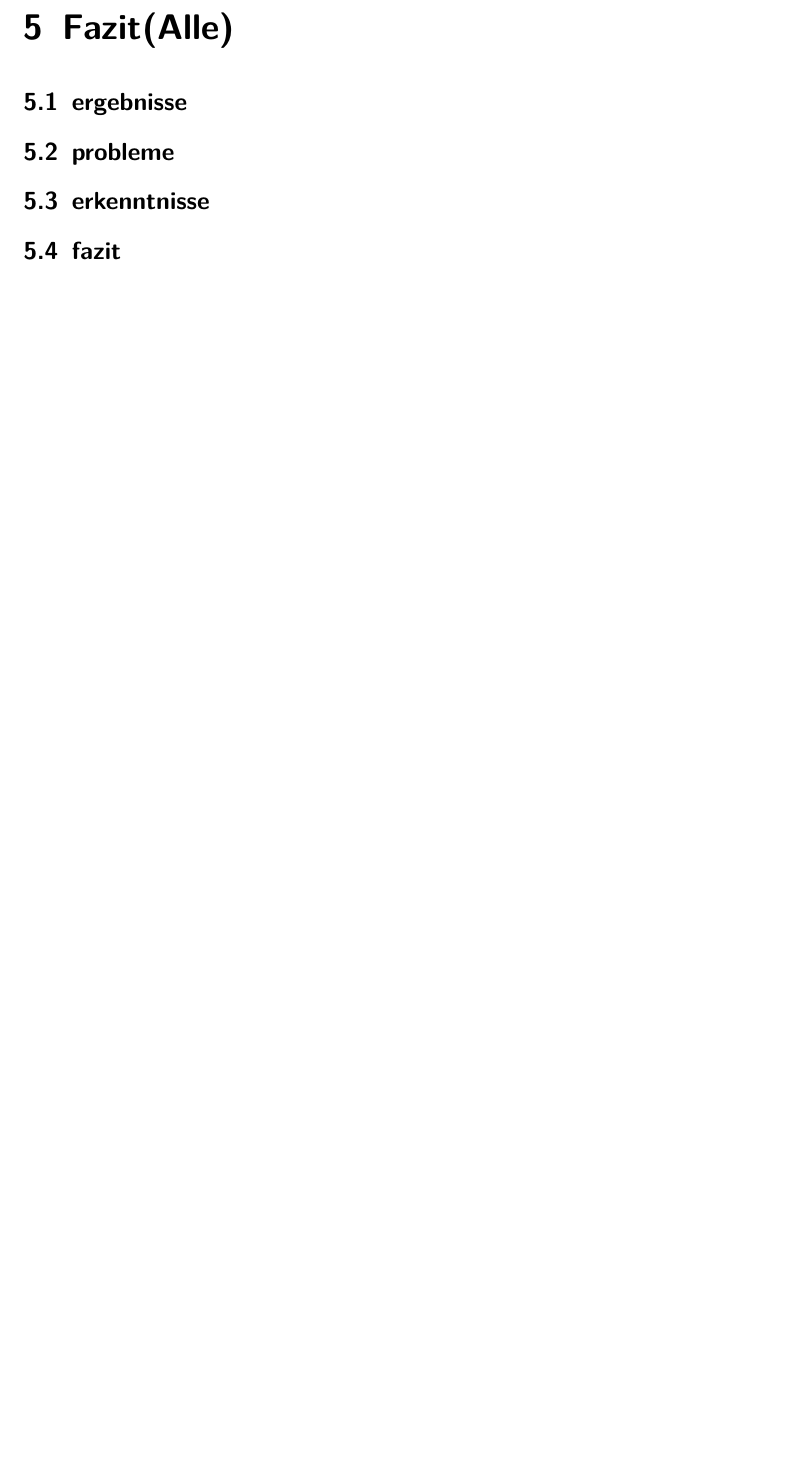
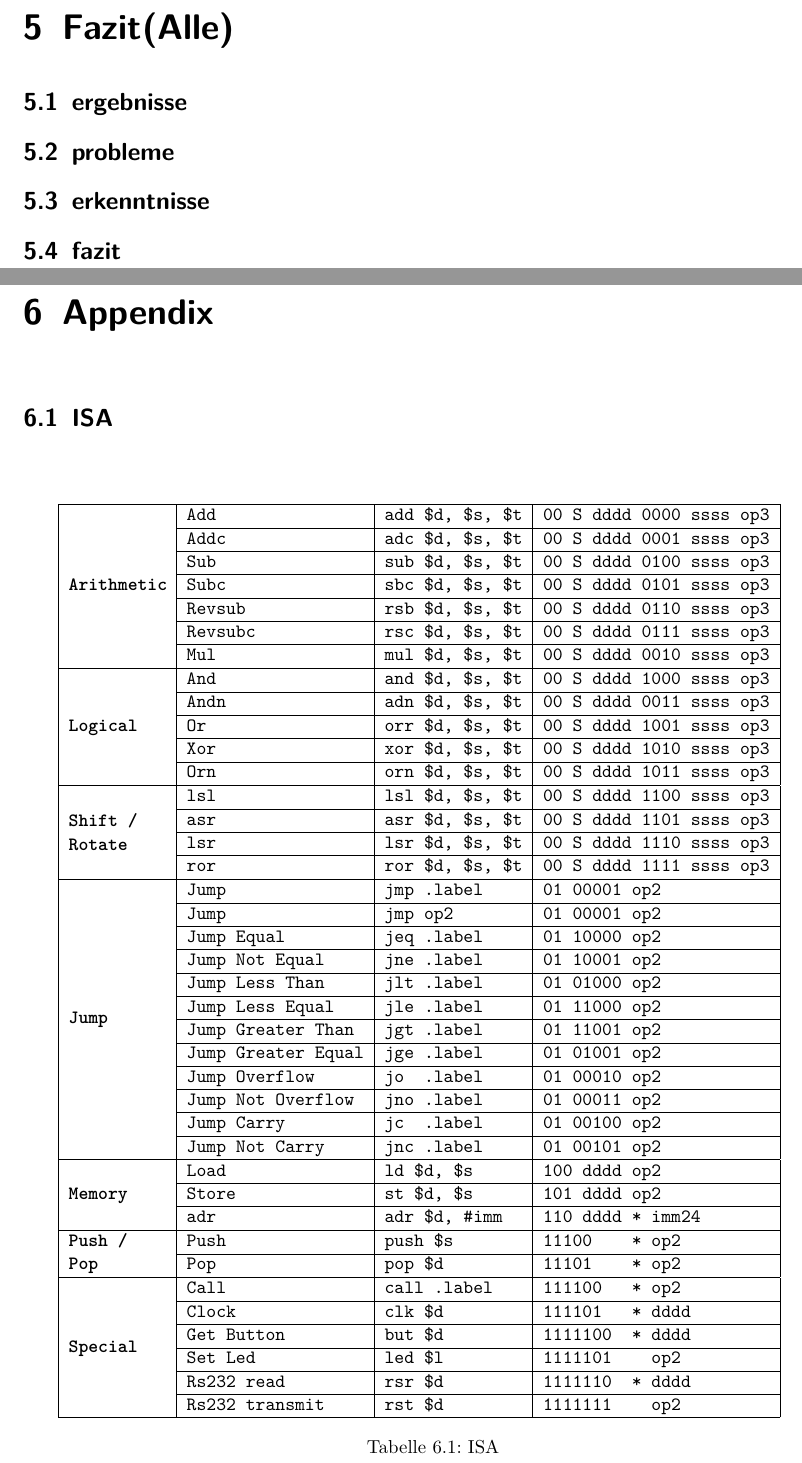
Before and after one commit to svenstaro/uni-projekt, a LaTeX document (report/master.tex, which reads report/isa.tex, report/preambel.tex): part of page 12 of 15 before the commit and two parts of pages 12 and 14 of 15 after it, the two joined at a grey line, cut so that both start at the same text, the shorter picture padded with empty space. Compiled offline with pdfLaTeX.

Commit message:
report: add isa to report

```diff
--- /dev/null
+++ b/report/isa.tex
@@ -0,0 +1,50 @@
+\begin{table}[H]
+\hspace{1em}
+\texttt{
+\begin{tabular}{|p{2cm}|l|l|l|}
+\hline
+\multirow{7}{*}{\textbf{Arithmetic}} & Add & add \$d, \$s, \$t & 00 S dddd 0000 ssss op3 \\ \cline{ 2- 4}
+ & Addc & adc \$d, \$s, \$t & 00 S dddd 0001 ssss op3 \\ \cline{ 2- 4}
+ & Sub & sub \$d, \$s, \$t & 00 S dddd 0100 ssss op3 \\ \cline{ 2- 4}
+ & Subc & sbc \$d, \$s, \$t & 00 S dddd 0101 ssss op3 \\ \cline{ 2- 4}
+ & Revsub & rsb \$d, \$s, \$t & 00 S dddd 0110 ssss op3 \\ \cline{ 2- 4}
+ & Revsubc & rsc \$d, \$s, \$t & 00 S dddd 0111 ssss op3 \\ \cline{ 2- 4}
+ & Mul & mul \$d, \$s, \$t & 00 S dddd 0010 ssss op3 \\ \hline
+\multirow{5}{*}{\textbf{Logical}} & And & and \$d, \$s, \$t & 00 S dddd 1000 ssss op3 \\ \cline{ 2- 4}
+ & Andn & adn \$d, \$s, \$t & 00 S dddd 0011 ssss op3 \\ \cline{ 2- 4}
+ & Or & orr \$d, \$s, \$t & 00 S dddd 1001 ssss op3 \\ \cline{ 2- 4}
+ & Xor & xor \$d, \$s, \$t & 00 S dddd 1010 ssss op3 \\ \cline{ 2- 4}
+ & Orn & orn \$d, \$s, \$t & 00 S dddd 1011 ssss op3 \\ \hline
+\multirow{4}{*}{\parbox{2cm}{\textbf{Shift / Rotate}}} & lsl & lsl \$d, \$s, \$t & 00 S dddd 1100 ssss op3 \\ \cline{ 2- 4}
+ & asr & asr \$d, \$s, \$t & 00 S dddd 1101 ssss op3 \\ \cline{ 2- 4}
+ & lsr & lsr \$d, \$s, \$t & 00 S dddd 1110 ssss op3 \\ \cline{ 2- 4}
+ & ror & ror \$d, \$s, \$t & 00 S dddd 1111 ssss op3 \\ \hline
+%
+\multirow{12}{*}{\textbf{Jump}} & Jump & jmp .label & 01 00001 op2 \\ \cline{ 2- 4}
+ & Jump & jmp op2 & 01 00001 op2 \\ \cline{ 2- 4}
+ & Jump Equal & jeq .label & 01 10000 op2 \\ \cline{ 2- 4}
+ & Jump Not Equal & jne .label & 01 10001 op2 \\ \cline{ 2- 4}
+ & Jump Less Than & jlt .label & 01 01000 op2 \\ \cline{ 2- 4}
+ & Jump Less Equal & jle .label & 01 11000 op2 \\ \cline{ 2- 4}
+ & Jump Greater Than & jgt .label & 01 11001 op2 \\ \cline{ 2- 4}
+ & Jump Greater Equal & jge .label & 01 01001 op2 \\ \cline{ 2- 4}
+ & Jump Overflow & jo \ .label & 01 00010 op2 \\ \cline{ 2- 4}
+ & Jump Not Overflow & jno .label & 01 00011 op2 \\ \cline{ 2- 4}
+ & Jump Carry & jc \ .label & 01 00100 op2 \\ \cline{ 2- 4}
+ & Jump Not Carry & jnc .label & 01 00101 op2 \\ \hline
+\multirow{3}{*}{\textbf{Memory}} & Load & ld \$d, \$s & 100 dddd op2 \\ \cline{ 2- 4}
+ & Store & st \$d, \$s & 101 dddd op2 \\ \cline{ 2- 4}
+ & adr & adr \$d, \#imm & 110 dddd * imm24 \\ \hline
+\multirow{2}{*}{\parbox{2cm}{\textbf{Push / Pop}}} & Push & push \$s & 11100 \ \ \ * op2 \\ \cline{ 2- 4}
+ & Pop & pop \$d & 11101 \ \ \ * op2 \\ \hline
+\multirow{6}{*}{\textbf{Special}} & Call & call .label & 111100 \ \ * op2 \\ \cline{ 2- 4}
+ & Clock & clk \$d & 111101 \ \ * dddd \\ \cline{ 2- 4}
+ & Get Button & but \$d & 1111100 \ * dddd \\ \cline{ 2- 4}
+ & Set Led & led \$l & 1111101 \ \ \ op2 \\ \cline{ 2- 4}
+ & Rs232 read & rsr \$d & 1111110 \ * dddd \\ \cline{ 2- 4}
+ & Rs232 transmit & rst \$d & 1111111 \ \ \ op2 \\ \hline
+\end{tabular}
+}
+\caption{ISA}
+\label{AP:ISA}
+\end{table}
--- a/report/master.tex
+++ b/report/master.tex
@@ -67,4 +67,6 @@ Bernd Schütz%
 \chapter{Fazit(Alle)}
 \input{fazit}
 
-\cleardoublepage
+\chapter{Appendix}
+
+\section{ISA}
--- a/report/preambel.tex
+++ b/report/preambel.tex
@@ -14,7 +14,8 @@
 \usepackage{minted}
 \usepackage{pgf}
 \usepackage{tikz}
-
+\usepackage{multicol}
+\usepackage{multirow}
 
 \hypersetup{
     colorlinks=true,
```
Also changed, not shown: report/master.tex (6 more changed lines).
